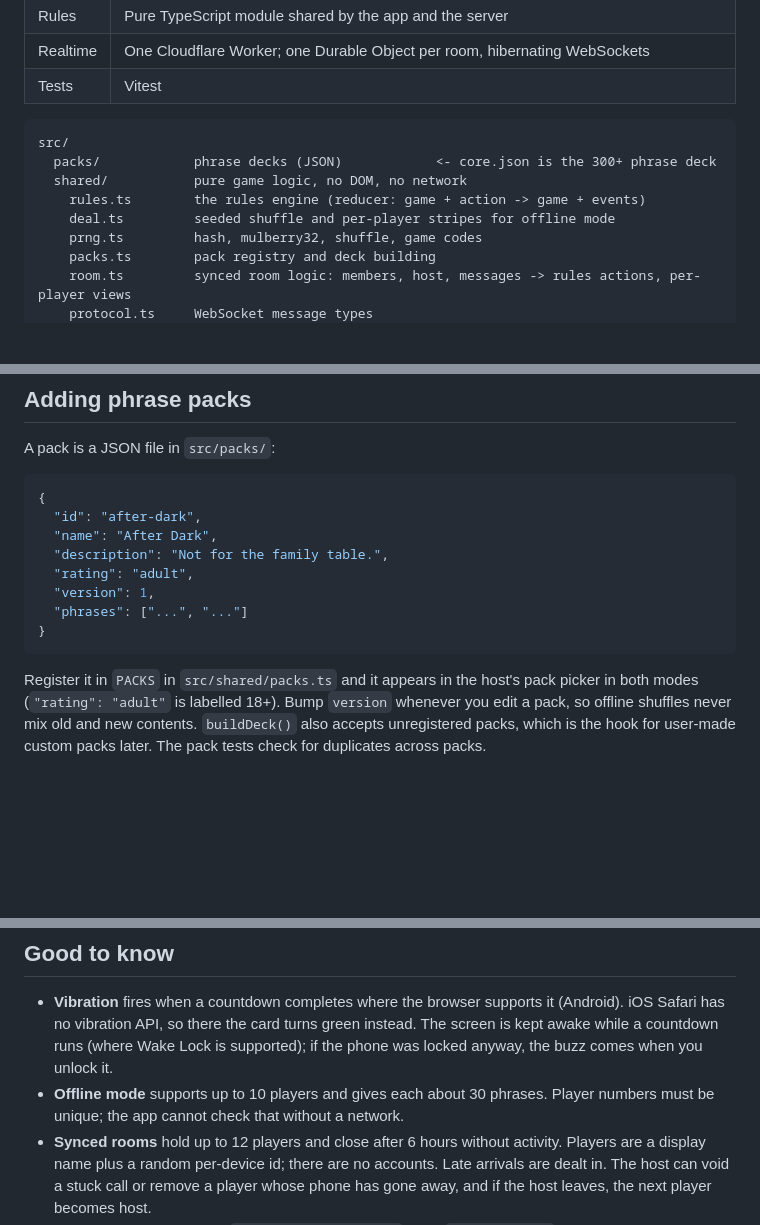
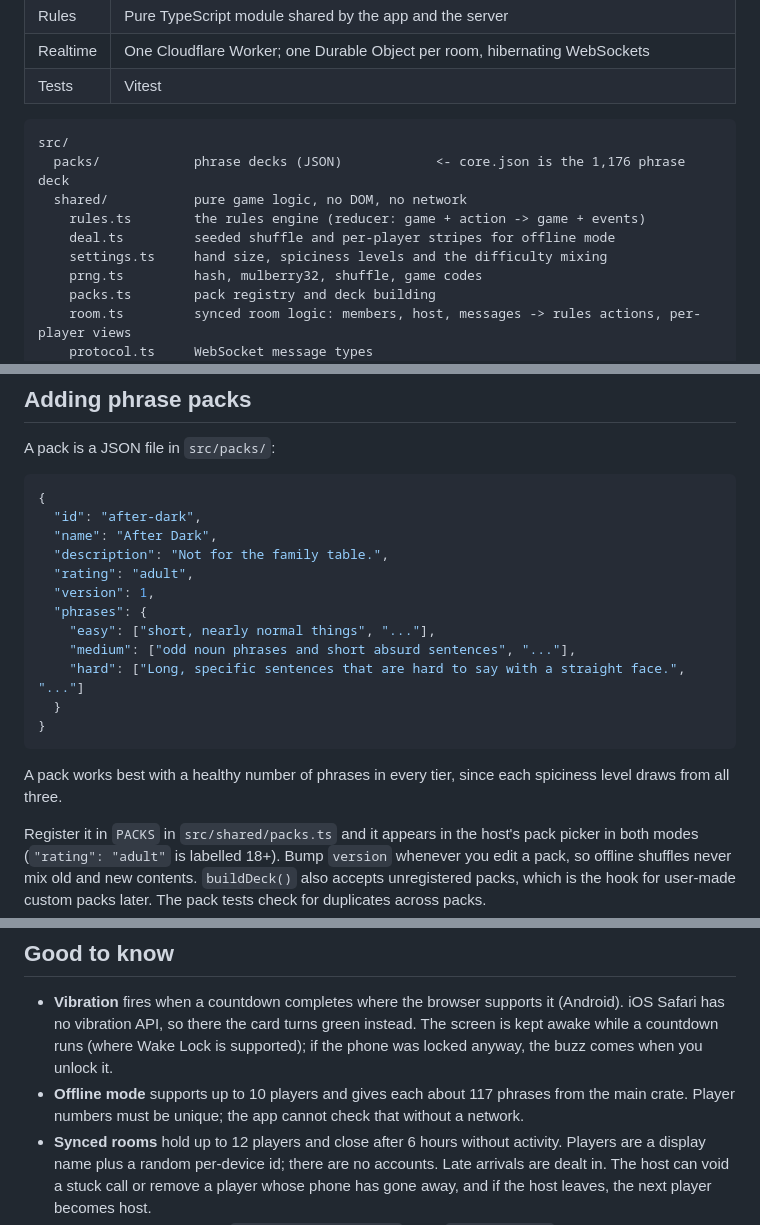
Before and after one commit to antistud/smuggled-phrases, a Markdown page: README.md, 3 parts joined by grey strips. Rendered like a GitHub page; blank space fills up the shorter version.

````diff
--- a/README.md
+++ b/README.md
@@ -51,10 +77,11 @@ state is persisted locally, and synced phones reconnect on their own.
 
 ```
 src/
-  packs/            phrase decks (JSON)            <- core.json is the 300+ phrase deck
+  packs/            phrase decks (JSON)            <- core.json is the 1,176 phrase deck
   shared/           pure game logic, no DOM, no network
     rules.ts        the rules engine (reducer: game + action -> game + events)
     deal.ts         seeded shuffle and per-player stripes for offline mode
+    settings.ts     hand size, spiciness levels and the difficulty mixing
     prng.ts         hash, mulberry32, shuffle, game codes
     packs.ts        pack registry and deck building
     room.ts         synced room logic: members, host, messages -> rules actions, per-player views
@@ -119,9 +146,16 @@ A pack is a JSON file in `src/packs/`:
   "description": "Not for the family table.",
   "rating": "adult",
   "version": 1,
-  "phrases": ["...", "..."]
+  "phrases": {
+    "easy": ["short, nearly normal things", "..."],
+    "medium": ["odd noun phrases and short absurd sentences", "..."],
+    "hard": ["Long, specific sentences that are hard to say with a straight face.", "..."]
+  }
 }
 ```
+
+A pack works best with a healthy number of phrases in every tier, since each spiciness level draws
+from all three.
 
 Register it in `PACKS` in `src/shared/packs.ts` and it appears in the host's pack picker in both
 modes (`"rating": "adult"` is labelled 18+). Bump `version` whenever you edit a pack, so offline
@@ -151,7 +185,7 @@ laid over the top and never receives input.
   has no vibration API, so there the card turns green instead. The screen is kept awake while a
   countdown runs (where Wake Lock is supported); if the phone was locked anyway, the buzz comes
   when you unlock it.
-- **Offline mode** supports up to 10 players and gives each about 30 phrases. Player numbers must
+- **Offline mode** supports up to 10 players and gives each about 117 phrases from the main crate. Player numbers must
   be unique; the app cannot check that without a network.
 - **Synced rooms** hold up to 12 players and close after 6 hours without activity. Players are a
   display name plus a random per-device id; there are no accounts. Late arrivals are dealt in.
````
Also changed, not shown: other parts of README.md (+28 -2 lines), docs/settings.png (added), 15 other files.
